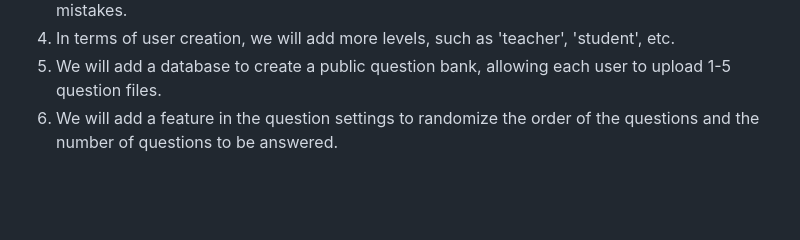
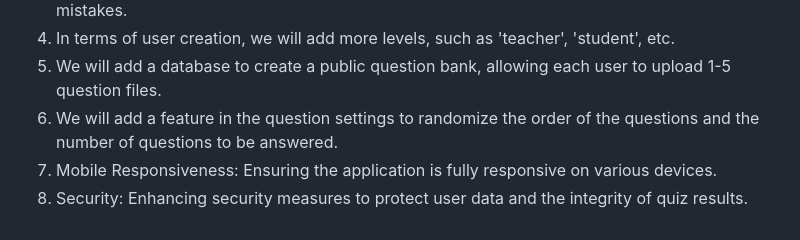
Before and after one commit to KirsteenJ/COMP223-221-Final-Term-Project-Section-A-Quizzy, a Markdown page: README.md, the part around the change. GitHub-like rendering; blank space fills up the shorter version.

```diff
--- a/README.md
+++ b/README.md
@@ -120,3 +120,5 @@ The backend for quiz and question creation is complete. Frontend design and the
 4. In terms of user creation, we will add more levels, such as 'teacher', 'student', etc.
 5. We will add a database to create a public question bank, allowing each user to upload 1-5 question files.
 6. We will add a feature in the question settings to randomize the order of the questions and the number of questions to be answered.
+7. Mobile Responsiveness: Ensuring the application is fully responsive on various devices.
+8. Security: Enhancing security measures to protect user data and the integrity of quiz results.
```
